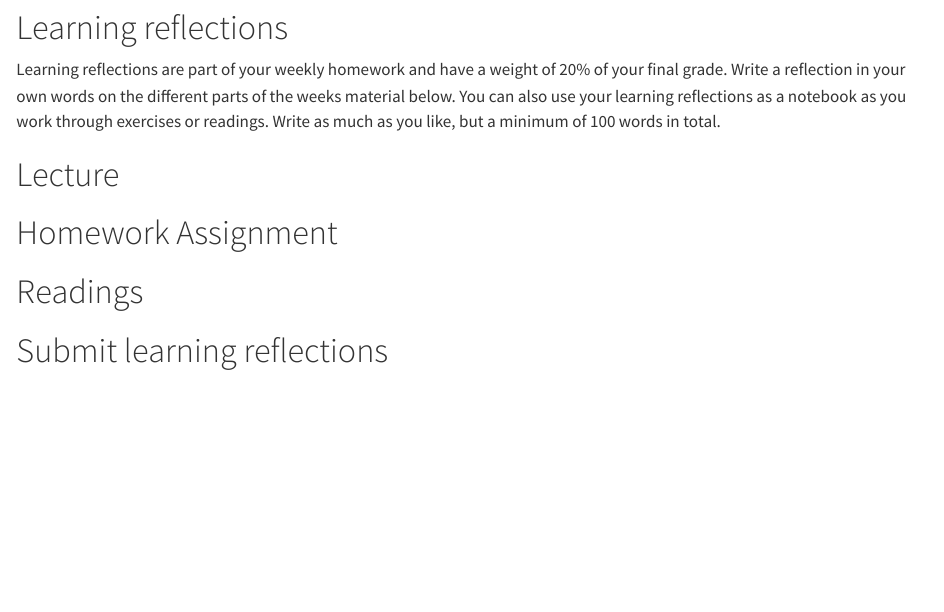
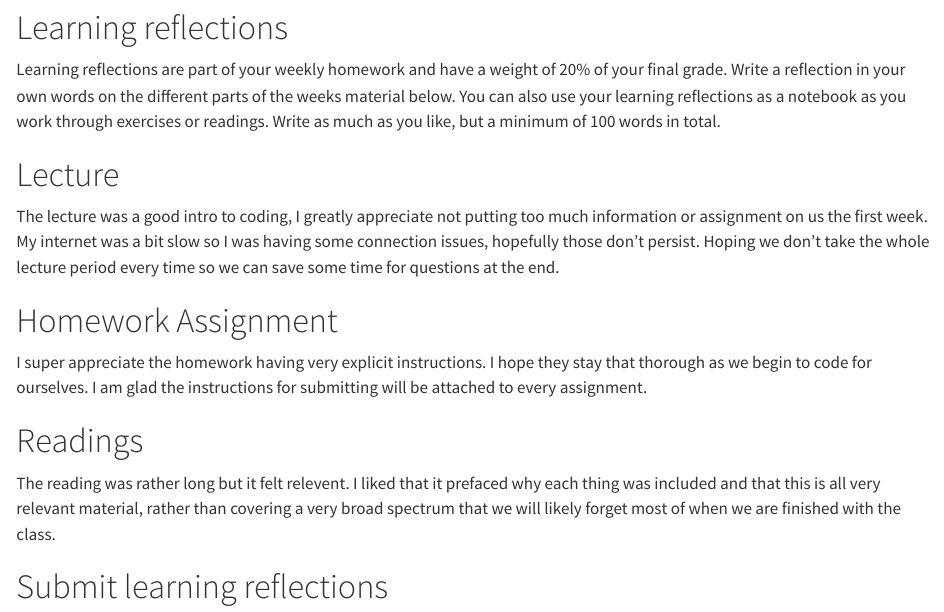
Before and after one commit to cven5999-ss25/wk-02-luke-seifert, a Quarto document (learning-02.qmd): the page in a window 1100 px wide, from 120 px down. Rendered offline with R 4.5, knitr and Pandoc in place of Quarto, with nearby package versions.

Commit message:
Luke - Completed week 2 learning reflection

```diff
--- a/learning-02.qmd
+++ b/learning-02.qmd
@@ -11,15 +11,15 @@ Learning reflections are part of your weekly homework and have a weight of 20% o
 
 # Lecture
 
-<!--# Add your reflections on the lecture of this week here -->
+The lecture was a good intro to coding, I greatly appreciate not putting too much information or assignment on us the first week. My internet was a bit slow so I was having some connection issues, hopefully those don't persist. Hoping we don't take the whole lecture period every time so we can save some time for questions at the end.
 
 # Homework Assignment
 
-<!--# Add your reflections on the homework programming assignment here -->
+I super appreciate the homework having very explicit instructions. I hope they stay that thorough as we begin to code for ourselves. I am glad the instructions for submitting will be attached to every assignment.
 
 # Readings
 
-<!--# Add your reflections on the required readings here -->
+The reading was rather long but it felt relevent. I liked that it prefaced why each thing was included and that this is all very relevant material, rather than covering a very broad spectrum that we will likely forget most of when we are finished with the class.
 
 # Submit learning reflections
 
```
Also changed, not shown: hw-data-science-lifecycle.html, hw-data-science-lifecycle_files/figure-html/unnamed-chunk-5-1.png.
